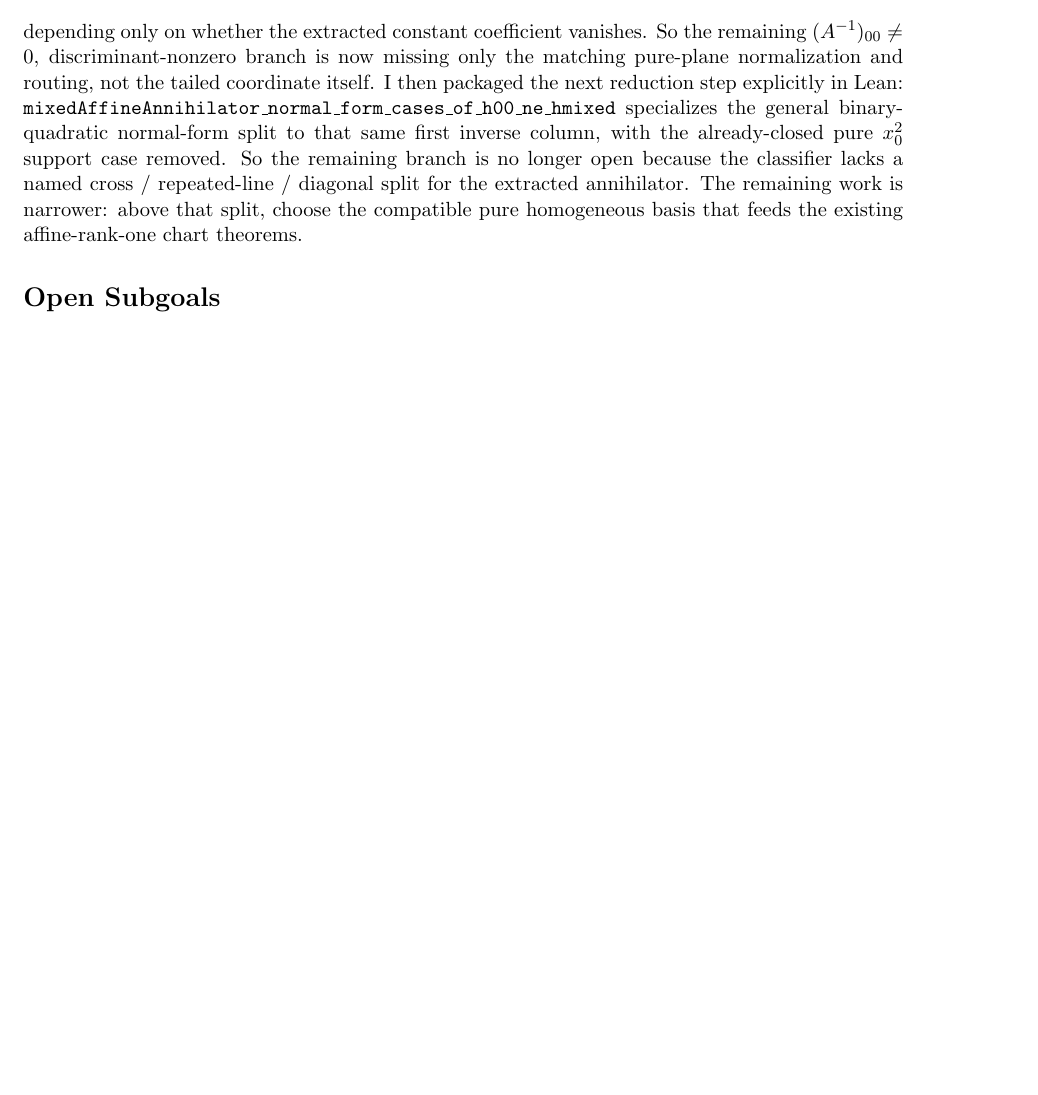
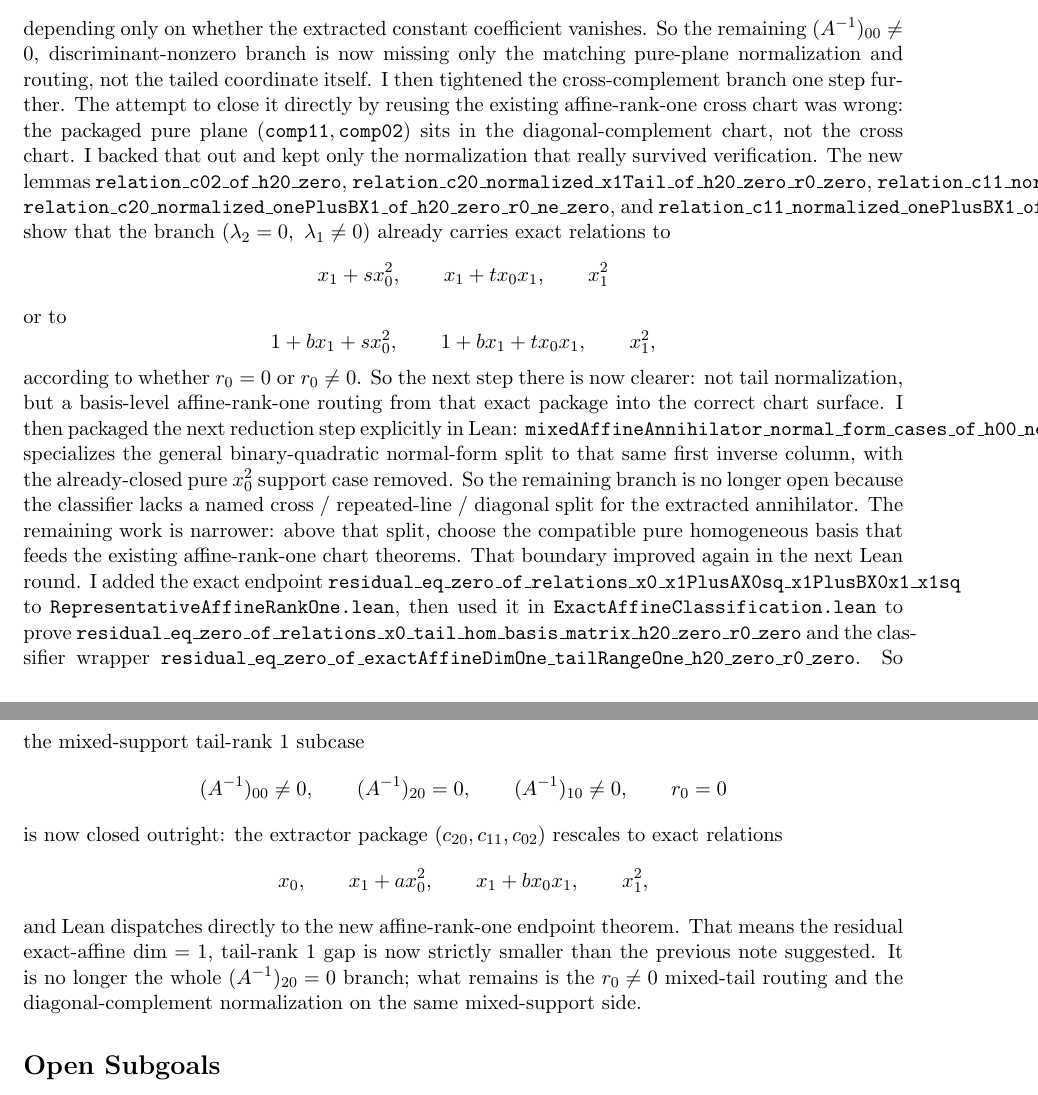
Before and after one commit to yuanchenyang/nonconvex_sos_landscape, a LaTeX document (writeup/exploration_log.tex): part of page 46 of 46 before the commit and two parts of pages 46 and 47 of 47 after it, the two joined at a grey line, cut so that both start at the same text, the shorter picture padded with empty space. Compiled offline with pdfLaTeX.

Commit message:
Close exact-affine h20=0 r0=0 branch

```diff
--- a/writeup/exploration_log.tex
+++ b/writeup/exploration_log.tex
@@ -3369,7 +3369,30 @@ multiple of \texttt{ann} already has one of the two exact tail shapes
 depending only on whether the extracted constant coefficient vanishes. So the
 remaining \((A^{-1})_{00}\neq 0\), discriminant-nonzero branch is now missing
 only the matching pure-plane normalization and routing, not the tailed
-coordinate itself. I then packaged the next reduction step explicitly in Lean:
+coordinate itself. I then tightened the cross-complement branch one step
+further. The attempt to close it directly by reusing the existing affine-rank-one
+cross chart was wrong: the packaged pure plane
+\((\texttt{comp11},\texttt{comp02})\) sits in the diagonal-complement chart, not
+the cross chart. I backed that out and kept only the normalization that really
+survived verification. The new lemmas
+\texttt{relation\_c02\_of\_h20\_zero},
+\texttt{relation\_c20\_normalized\_x1Tail\_of\_h20\_zero\_r0\_zero},
+\texttt{relation\_c11\_normalized\_x1Tail\_of\_h20\_zero\_r0\_zero},
+\texttt{relation\_c20\_normalized\_onePlusBX1\_of\_h20\_zero\_r0\_ne\_zero}, and
+\texttt{relation\_c11\_normalized\_onePlusBX1\_of\_h20\_zero\_r0\_ne\_zero}
+show that the branch \((\lambda_2=0,\ \lambda_1\neq 0)\) already carries exact
+relations to
+\[
+  x_1+s x_0^2,\qquad x_1+t x_0x_1,\qquad x_1^2
+\]
+or to
+\[
+  1+b x_1+s x_0^2,\qquad 1+b x_1+t x_0x_1,\qquad x_1^2,
+\]
+according to whether \(r_0=0\) or \(r_0\neq 0\). So the next step there is now
+clearer: not tail normalization, but a basis-level affine-rank-one routing from
+that exact package into the correct chart surface. I then packaged the next
+reduction step explicitly in Lean:
 \texttt{mixedAffineAnnihilator\_normal\_form\_cases\_of\_h00\_ne\_hmixed}
 specializes the general binary-quadratic normal-form split to that same first
 inverse column, with the already-closed pure \(x_0^2\) support case removed.
@@ -3377,6 +3400,28 @@ So the remaining branch is no longer open because the classifier lacks a
 named cross / repeated-line / diagonal split for the extracted annihilator.
 The remaining work is narrower: above that split, choose the compatible pure
 homogeneous basis that feeds the existing affine-rank-one chart theorems.
+That boundary improved again in the next Lean round. I added the exact endpoint
+\texttt{residual\_eq\_zero\_of\_relations\_x0\_x1PlusAX0sq\_x1PlusBX0x1\_x1sq}
+to \texttt{RepresentativeAffineRankOne.lean}, then used it in
+\texttt{ExactAffineClassification.lean} to prove
+\texttt{residual\_eq\_zero\_of\_relations\_x0\_tail\_hom\_basis\_matrix\_h20\_zero\_r0\_zero}
+and the classifier wrapper
+\texttt{residual\_eq\_zero\_of\_exactAffineDimOne\_tailRangeOne\_h20\_zero\_r0\_zero}.
+So the mixed-support tail-rank \(1\) subcase
+\[
+  (A^{-1})_{00}\neq 0,\qquad (A^{-1})_{20}=0,\qquad (A^{-1})_{10}\neq 0,\qquad r_0=0
+\]
+is now closed outright: the extractor package
+\((c_{20},c_{11},c_{02})\) rescales to exact relations
+\[
+  x_0,\qquad x_1 + a x_0^2,\qquad x_1 + b x_0x_1,\qquad x_1^2,
+\]
+and Lean dispatches directly to the new affine-rank-one endpoint theorem.
+That means the residual exact-affine \(\dim=1\), tail-rank \(1\) gap is now
+strictly smaller than the previous note suggested. It is no longer the whole
+\((A^{-1})_{20}=0\) branch; what remains is the \(r_0\neq 0\) mixed-tail
+routing and the diagonal-complement normalization on the same mixed-support
+side.
 
 \section*{Open Subgoals}
 \begin{itemize}
```
Also changed, not shown: writeup/blueprint.tex (+43 -0 lines), 2 other files.
